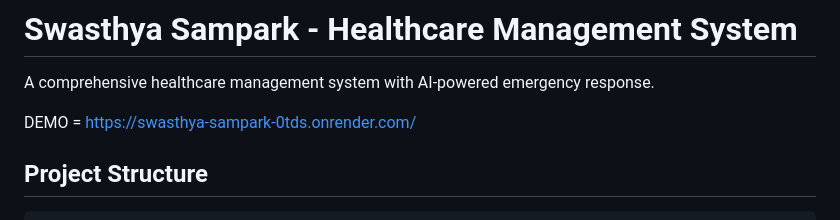
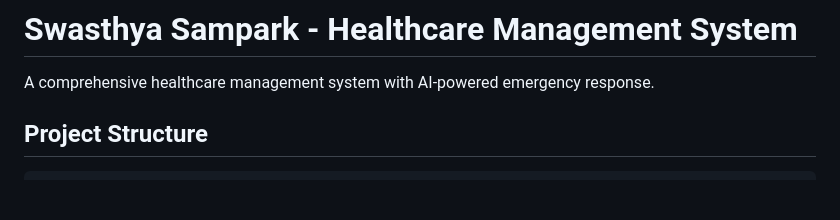
Before and after one commit to aman2626786/-Healthcare-Your-Digital-Health-Identity., a Markdown page: README.md, the part around the change. GitHub-like rendering; blank space fills up the shorter version.

```diff
--- a/README.md
+++ b/README.md
@@ -2,7 +2,6 @@
 
 A comprehensive healthcare management system with AI-powered emergency response.
 
-DEMO = https://swasthya-sampark-0tds.onrender.com/
 
 ## Project Structure
 
```
